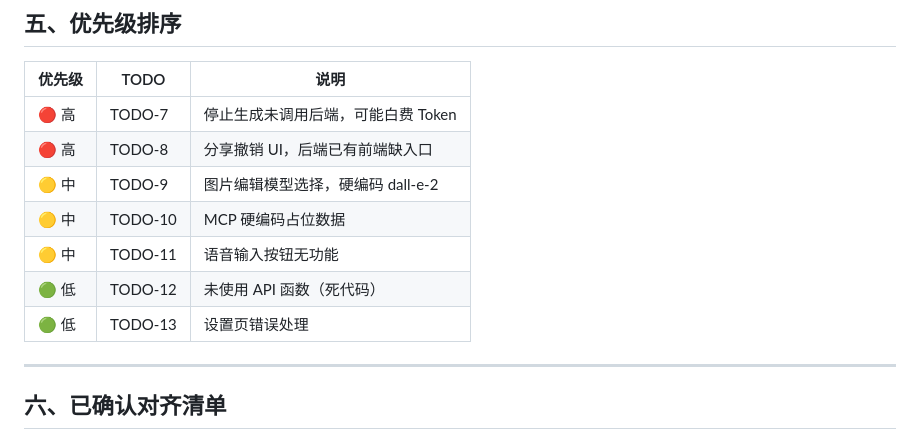
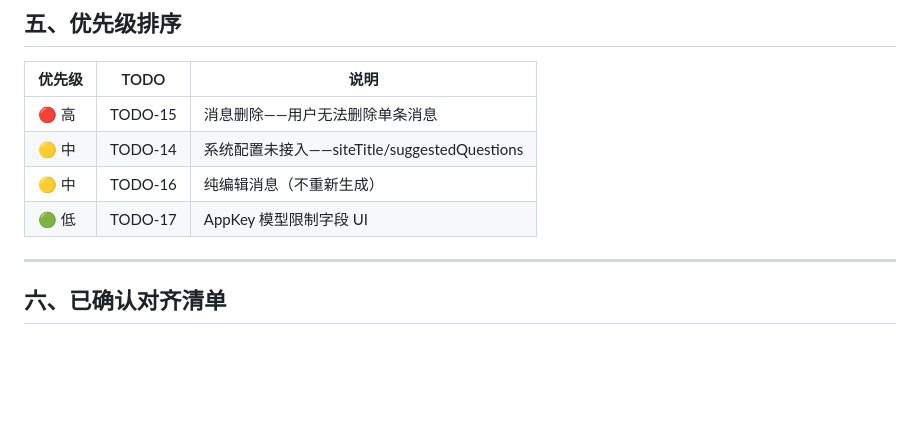
Before and after one commit to NewLifeX/NewLife.AI, a Markdown page: Doc/前后端功能差异TODO.md, the part around one of its changes. GitHub-like rendering; blank space fills up the shorter version.

```diff
--- a/Doc/前后端功能差异TODO.md
+++ b/Doc/前后端功能差异TODO.md
@@ -158,13 +136,10 @@
 
 | 优先级 | TODO | 说明 |
 |--------|------|------|
-| 🔴 高 | TODO-7 | 停止生成未调用后端，可能白费 Token |
-| 🔴 高 | TODO-8 | 分享撤销 UI，后端已有前端缺入口 |
-| 🟡 中 | TODO-9 | 图片编辑模型选择，硬编码 dall-e-2 |
-| 🟡 中 | TODO-10 | MCP 硬编码占位数据 |
-| 🟡 中 | TODO-11 | 语音输入按钮无功能 |
-| 🟢 低 | TODO-12 | 未使用 API 函数（死代码） |
-| 🟢 低 | TODO-13 | 设置页错误处理 |
+| 🔴 高 | TODO-15 | 消息删除——用户无法删除单条消息 |
+| 🟡 中 | TODO-14 | 系统配置未接入——siteTitle/suggestedQuestions |
+| 🟡 中 | TODO-16 | 纯编辑消息（不重新生成） |
+| 🟢 低 | TODO-17 | AppKey 模型限制字段 UI |
 
 ---
 
```
Also changed, not shown: other parts of Doc/前后端功能差异TODO.md (+52 -74 lines).
